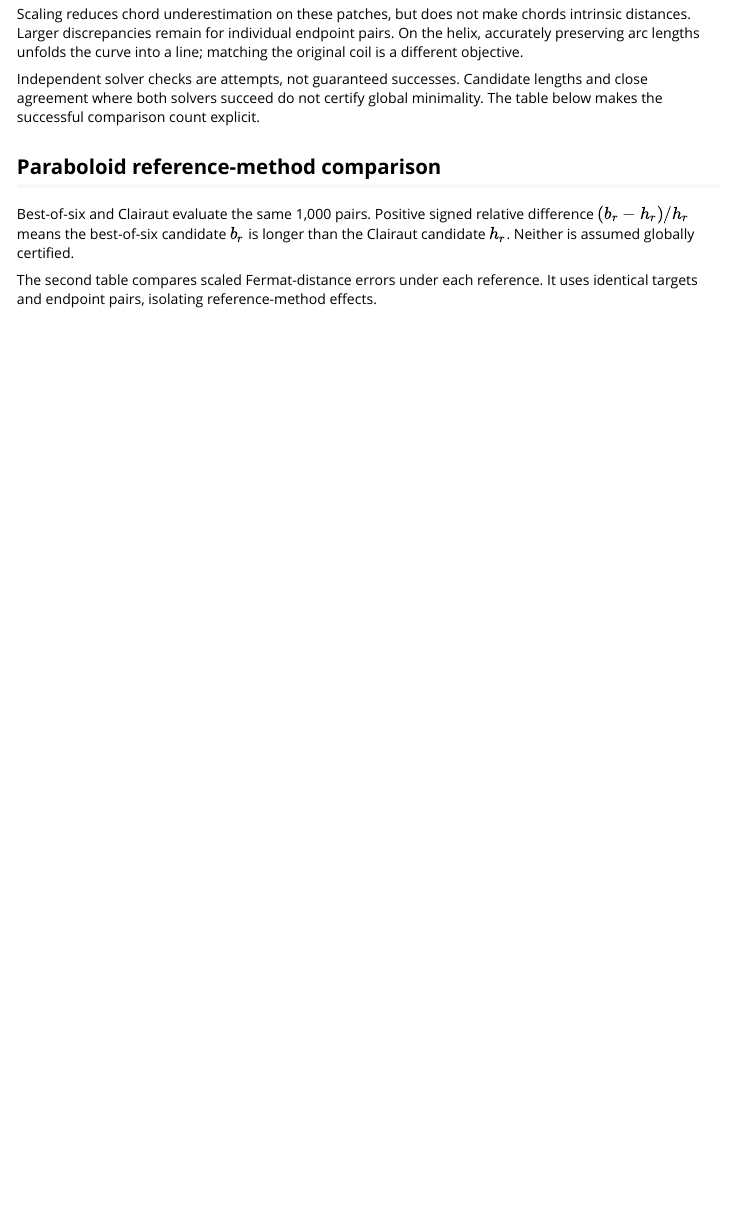
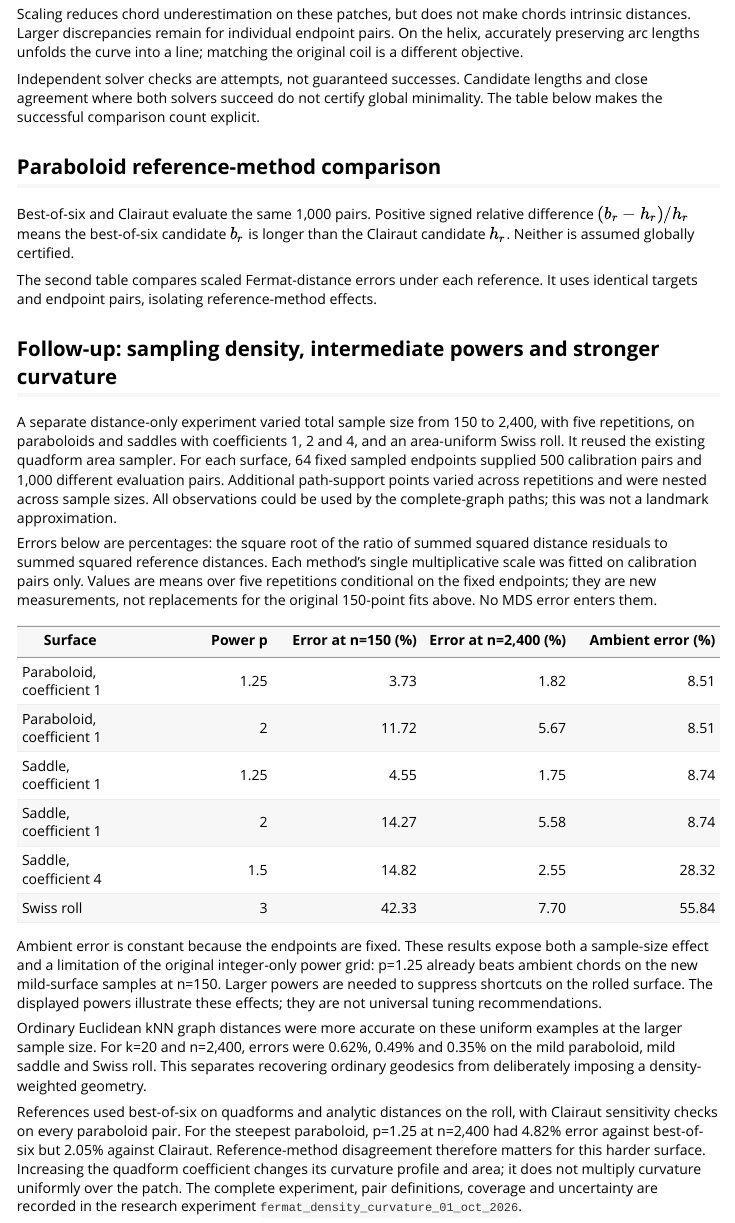
Before and after one commit to pgajer/dgraphs, an R Markdown document (vignettes/fermat-surfaces.Rmd): the page in a window 1100 px wide, from 2330 px down. Rendered offline with R 4.5, knitr and Pandoc, with nearby package versions.

Commit message:
Explain density and curvature follow-up in Fermat vignette

```diff
--- a/vignettes/fermat-surfaces.Rmd
+++ b/vignettes/fermat-surfaces.Rmd
@@ -245,3 +245,50 @@ knitr::kable(do.call(rbind,lapply(1:4,function(p){
 
 The second table compares scaled Fermat-distance errors under each reference.
 It uses identical targets and endpoint pairs, isolating reference-method effects.
+
+## Follow-up: sampling density, intermediate powers and stronger curvature
+
+A separate distance-only experiment varied total sample size from 150 to 2,400,
+with five repetitions, on paraboloids and saddles with coefficients 1, 2 and 4,
+and an area-uniform Swiss roll. It reused the existing quadform area sampler.
+For each surface, 64 fixed sampled endpoints supplied 500 calibration pairs and
+1,000 different evaluation pairs. Additional path-support points varied across
+repetitions and were nested across sample sizes. All observations could be used
+by the complete-graph paths; this was not a landmark approximation.
+
+Errors below are percentages: the square root of the ratio of summed squared
+distance residuals to summed squared reference distances. Each method's single
+multiplicative scale was fitted on calibration pairs only. Values are means over
+five repetitions conditional on the fixed endpoints; they are new measurements,
+not replacements for the original 150-point fits above. No MDS error enters them.
+
+| Surface | Power p | Error at n=150 (%) | Error at n=2,400 (%) | Ambient error (%) |
+|---|---:|---:|---:|---:|
+| Paraboloid, coefficient 1 | 1.25 | 3.73 | 1.82 | 8.51 |
+| Paraboloid, coefficient 1 | 2 | 11.72 | 5.67 | 8.51 |
+| Saddle, coefficient 1 | 1.25 | 4.55 | 1.75 | 8.74 |
+| Saddle, coefficient 1 | 2 | 14.27 | 5.58 | 8.74 |
+| Saddle, coefficient 4 | 1.5 | 14.82 | 2.55 | 28.32 |
+| Swiss roll | 3 | 42.33 | 7.70 | 55.84 |
+
+Ambient error is constant because the endpoints are fixed. These results expose
+both a sample-size effect and a limitation of the original integer-only power
+grid: p=1.25 already beats ambient chords on the new mild-surface samples at
+n=150. Larger powers are needed to suppress shortcuts on the rolled surface.
+The displayed powers illustrate these effects; they are not universal tuning
+recommendations.
+
+Ordinary Euclidean kNN graph distances were more accurate on these uniform
+examples at the larger sample size. For k=20 and n=2,400, errors were 0.62%,
+0.49% and 0.35% on the mild paraboloid, mild saddle and Swiss roll. This separates
+recovering ordinary geodesics from deliberately imposing a density-weighted
+geometry.
+
+References used best-of-six on quadforms and analytic distances on the roll,
+with Clairaut sensitivity checks on every paraboloid pair. For the steepest
+paraboloid, p=1.25 at n=2,400 had 4.82% error against best-of-six but 2.05% against
+Clairaut. Reference-method disagreement therefore matters for this harder
+surface. Increasing the quadform coefficient changes its curvature profile and
+area; it does not multiply curvature uniformly over the patch. The complete
+experiment, pair definitions, coverage and uncertainty are recorded in the
+research experiment `fermat_density_curvature_01_oct_2026`.
```
